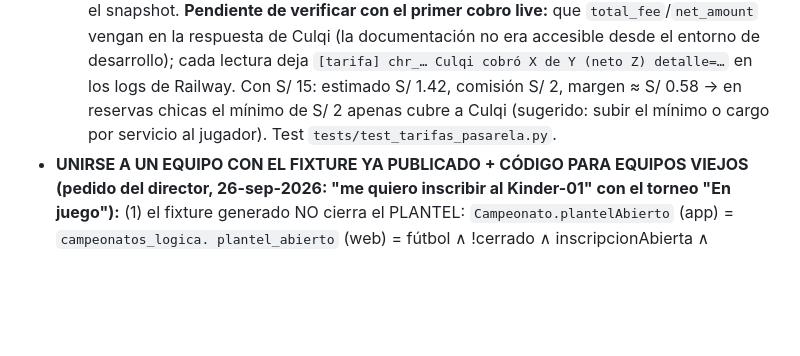
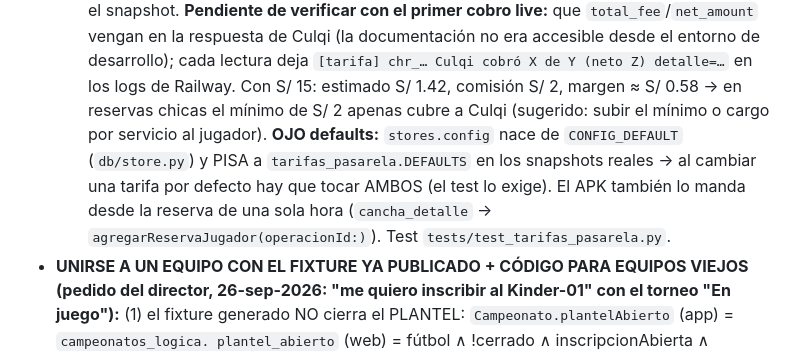
Before and after one commit to dcalagua/canchas-app-lima, a Markdown page: CLAUDE.md, the part around the change. GitHub-like rendering; blank space fills up the shorter version.

Commit message:
Docs: paridad CONFIG_DEFAULT/DEFAULTS de tarifas y operacionId en la reserva de una hora
Co-Authored-By: Claude Fable 5.1 <noreply@anthropic.com>
Claude-Session: https://claude.ai/code/session_017fg7ijXuZRX6jvFjZELf83

```diff
--- a/CLAUDE.md
+++ b/CLAUDE.md
@@ -1162,7 +1162,12 @@ para la API del APK.
   lectura deja `[tarifa] chr_… Culqi cobró X de Y (neto Z) detalle=…` en los
   logs de Railway. Con S/ 15: estimado S/ 1.42, comisión S/ 2, margen ≈ S/
   0.58 → en reservas chicas el mínimo de S/ 2 apenas cubre a Culqi
-  (sugerido: subir el mínimo o cargo por servicio al jugador). Test
+  (sugerido: subir el mínimo o cargo por servicio al jugador). **OJO
+  defaults:** `stores.config` nace de `CONFIG_DEFAULT` (`db/store.py`) y
+  PISA a `tarifas_pasarela.DEFAULTS` en los snapshots reales → al cambiar
+  una tarifa por defecto hay que tocar AMBOS (el test lo exige). El APK
+  también lo manda desde la reserva de una sola hora (`cancha_detalle` →
+  `agregarReservaJugador(operacionId:)`). Test
   `tests/test_tarifas_pasarela.py`.
 - **UNIRSE A UN EQUIPO CON EL FIXTURE YA PUBLICADO + CÓDIGO PARA EQUIPOS
   VIEJOS (pedido del director, 26-sep-2026: "me quiero inscribir al
```
